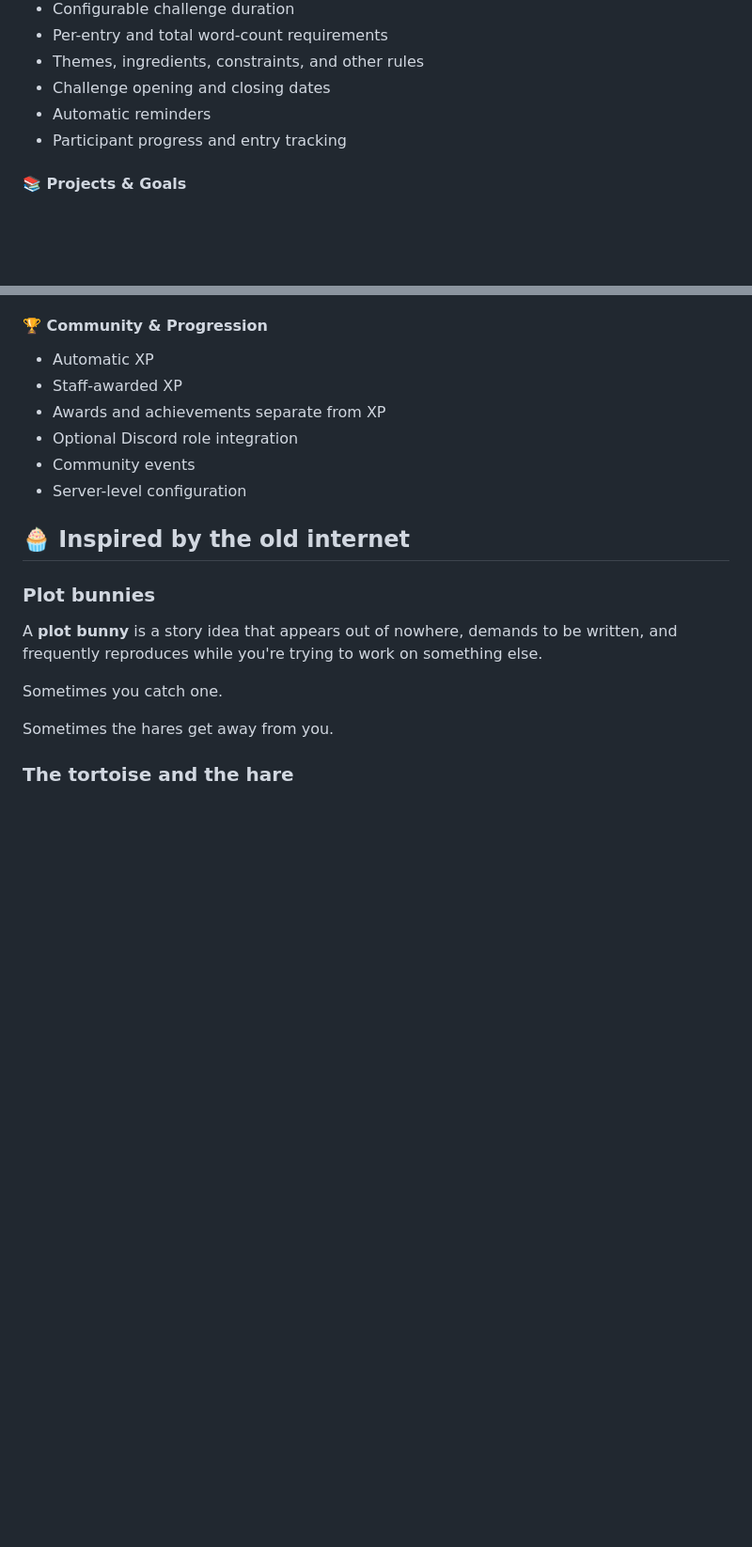
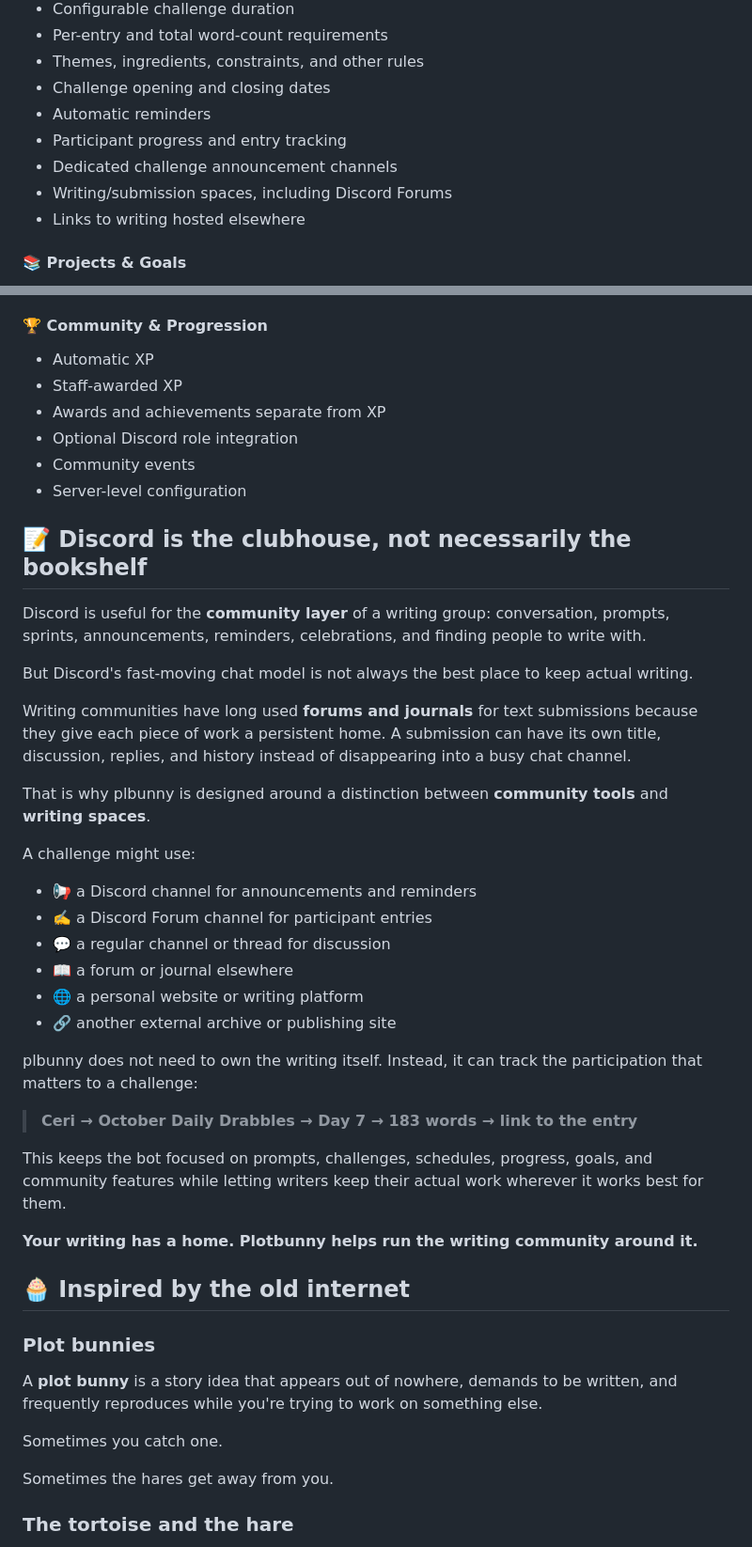
Before and after one commit to pkmnSidiko/plbunny, a Markdown page: README.md, 2 parts joined by grey strips. Shown at 94% size. Drawn GitHub-style; blank space fills up the shorter version.

Commit message:
docs: explain writing-space philosophy

```diff
--- a/README.md
+++ b/README.md
@@ -45,6 +45,9 @@ The long-term goal is a self-hostable alternative to the collection of writing-c
 * Challenge opening and closing dates
 * Automatic reminders
 * Participant progress and entry tracking
+* Dedicated challenge announcement channels
+* Writing/submission spaces, including Discord Forums
+* Links to writing hosted elsewhere
 
 #### 📚 Projects & Goals
 * Writing project tracking
@@ -60,6 +63,33 @@ The long-term goal is a self-hostable alternative to the collection of writing-c
 * Optional Discord role integration
 * Community events
 * Server-level configuration
+
+## 📝 Discord is the clubhouse, not necessarily the bookshelf
+
+Discord is useful for the **community layer** of a writing group: conversation, prompts, sprints, announcements, reminders, celebrations, and finding people to write with.
+
+But Discord's fast-moving chat model is not always the best place to keep actual writing.
+
+Writing communities have long used **forums and journals** for text submissions because they give each piece of work a persistent home. A submission can have its own title, discussion, replies, and history instead of disappearing into a busy chat channel.
+
+That is why plbunny is designed around a distinction between **community tools** and **writing spaces**.
+
+A challenge might use:
+
+* 📢 a Discord channel for announcements and reminders
+* ✍️ a Discord Forum channel for participant entries
+* 💬 a regular channel or thread for discussion
+* 📖 a forum or journal elsewhere
+* 🌐 a personal website or writing platform
+* 🔗 another external archive or publishing site
+
+plbunny does not need to own the writing itself. Instead, it can track the participation that matters to a challenge:
+
+> **Ceri → October Daily Drabbles → Day 7 → 183 words → link to the entry**
+
+This keeps the bot focused on prompts, challenges, schedules, progress, goals, and community features while letting writers keep their actual work wherever it works best for them.
+
+**Your writing has a home. Plotbunny helps run the writing community around it.**
 
 ## 🧁 Inspired by the old internet
 
```
